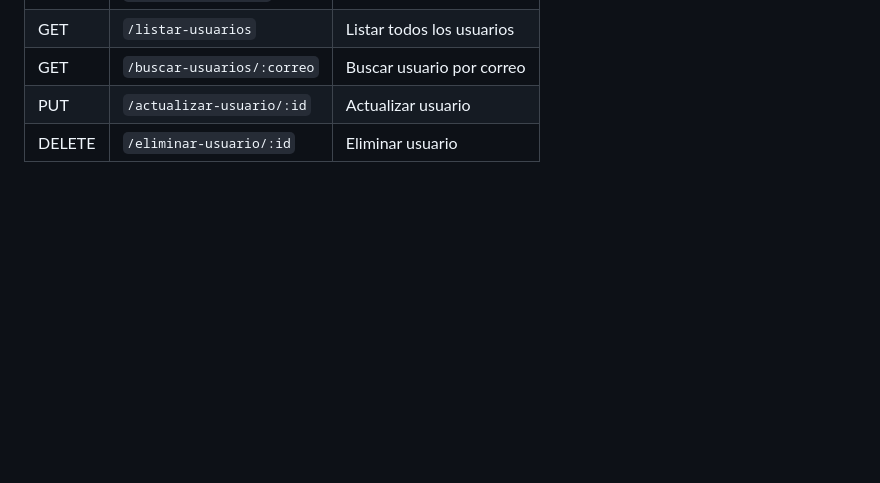
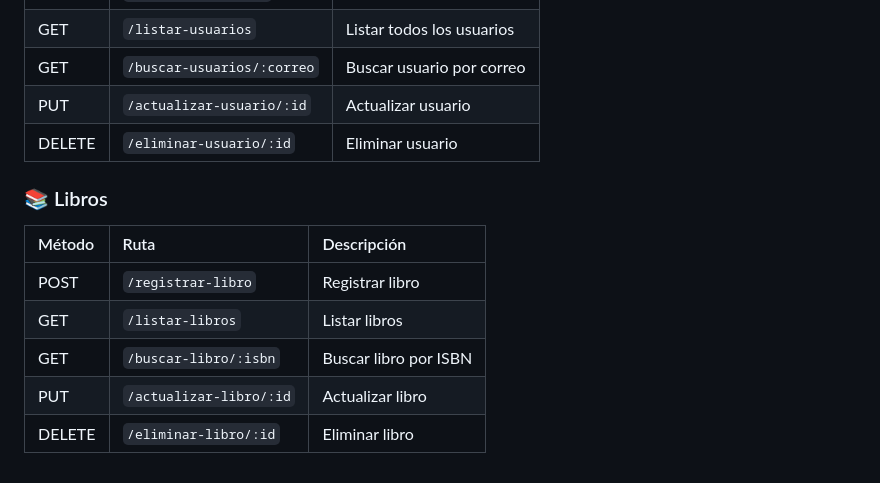
Before and after one commit to Dmontero94/Plataforma-Kote-Wa-Preservacion-Indigena, a Markdown page: README.md, the part around the change. Rendered like a GitHub page; blank space fills up the shorter version.

Commit message:
Update README
Added Libros section

```diff
--- a/README.md
+++ b/README.md
@@ -111,3 +111,13 @@ PORT=3000
 | GET  | `/buscar-usuarios/:correo` | Buscar usuario por correo |
 | PUT  | `/actualizar-usuario/:id` | Actualizar usuario |
 | DELETE | `/eliminar-usuario/:id` | Eliminar usuario |
+
+### 📚 Libros
+
+| Método | Ruta | Descripción |
+| :--- | :--- | :--- |
+| POST | `/registrar-libro` | Registrar libro |
+| GET  | `/listar-libros` | Listar libros |
+| GET  | `/buscar-libro/:isbn` | Buscar libro por ISBN |
+| PUT  | `/actualizar-libro/:id` | Actualizar libro |
+| DELETE | `/eliminar-libro/:id` | Eliminar libro |
```
